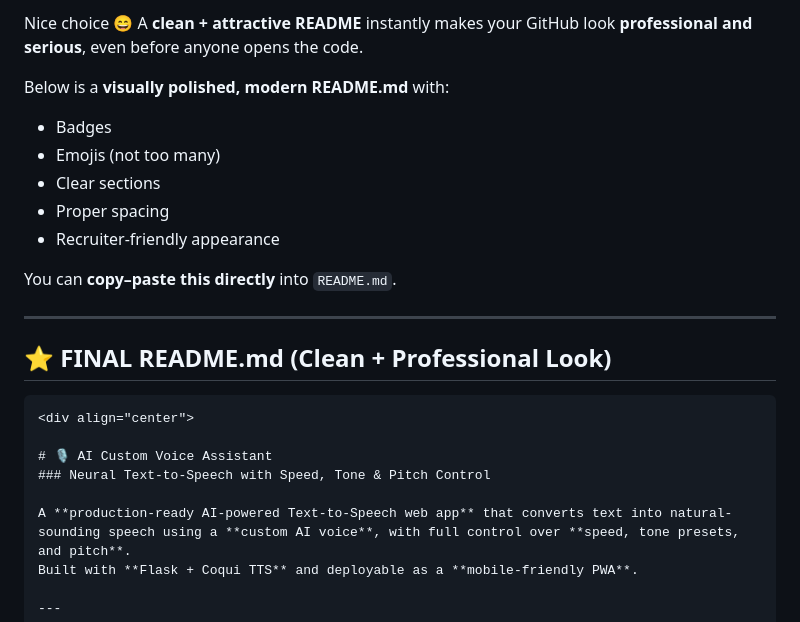
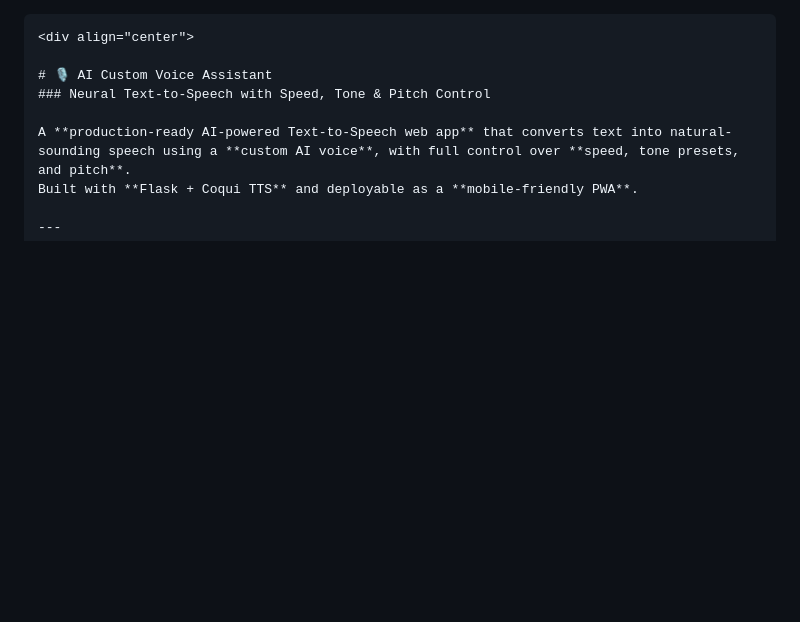
Before and after one commit to Hariprasath191/AI-Custom-Voice-Assistant, a Markdown page: README.md, the part around the change. GitHub-like rendering; blank space fills up the shorter version.

Commit message:
Clean up README by removing initial content
Removed introductory content and example README structure.

````diff
--- a/README.md
+++ b/README.md
@@ -1,20 +1,3 @@
-Nice choice 😄
-A **clean + attractive README** instantly makes your GitHub look **professional and serious**, even before anyone opens the code.
-
-Below is a **visually polished, modern README.md** with:
-
-* Badges
-* Emojis (not too many)
-* Clear sections
-* Proper spacing
-* Recruiter-friendly appearance
-
-You can **copy–paste this directly** into `README.md`.
-
----
-
-## ⭐ FINAL README.md (Clean + Professional Look)
-
 ```markdown
 <div align="center">
 
````
